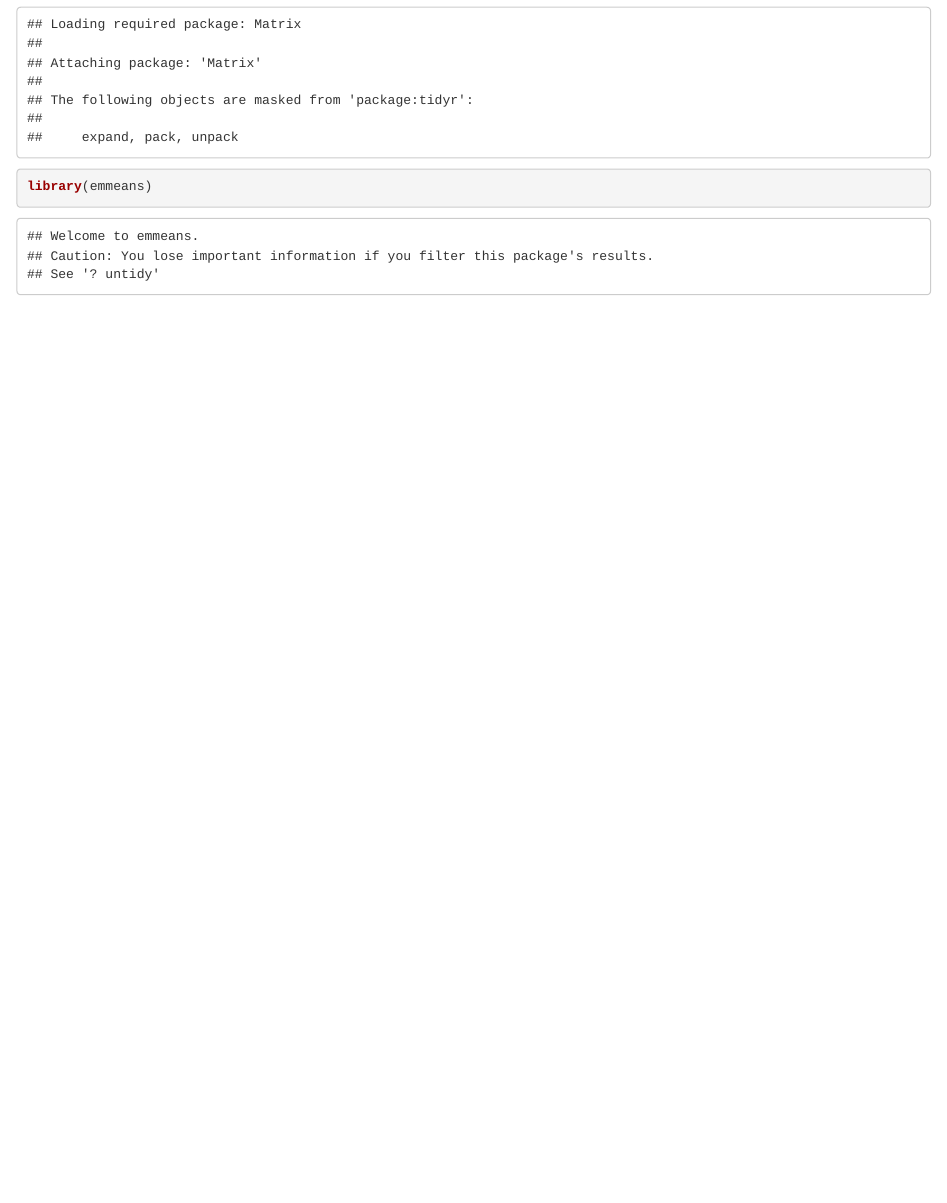
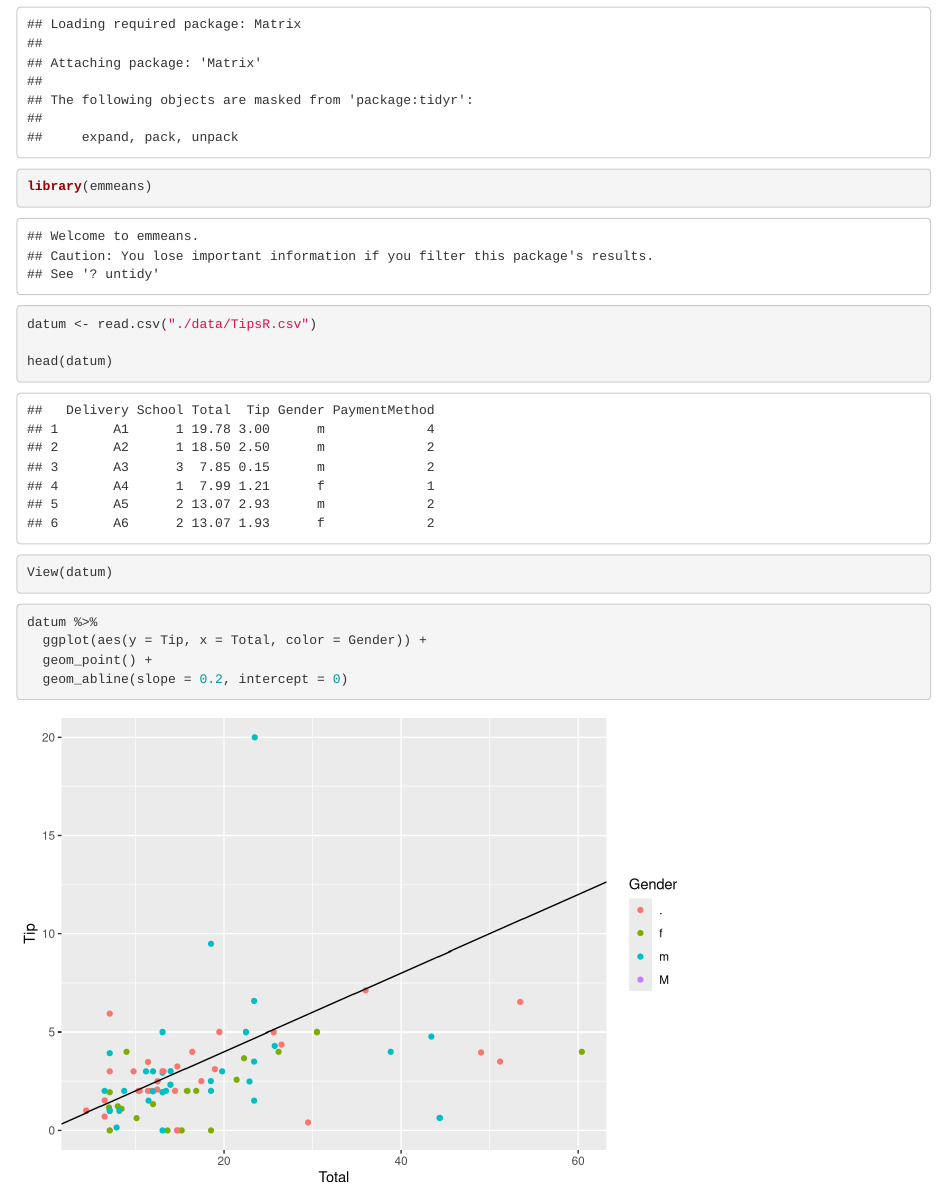
Before and after one commit to DanAurell/ENTM6820, an R Markdown document (Assign_1.Rmd): the page in a window 1100 px wide, from 5340 px down. Rendered offline with R 4.5, knitr and Pandoc, with nearby package versions.

Commit message:
Add plot

````diff
--- a/Assign_1.Rmd
+++ b/Assign_1.Rmd
@@ -53,3 +53,19 @@ library(tidyverse) # loads ggplot, dplyr, and purrr
 library(lme4)
 library(emmeans)
 ```
+
+```{r}
+datum <- read.csv("./data/TipsR.csv")
+
+head(datum)
+View(datum)
+
+```
+
+```{r}
+datum %>%
+  ggplot(aes(y = Tip, x = Total, color = Gender)) +
+  geom_point() +
+  geom_abline(slope = 0.2, intercept = 0)
+
+```
````
